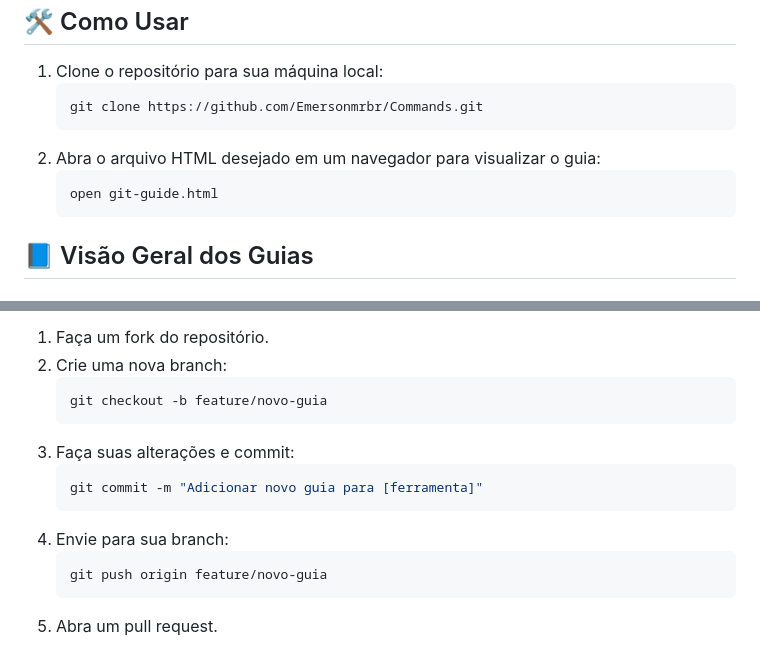
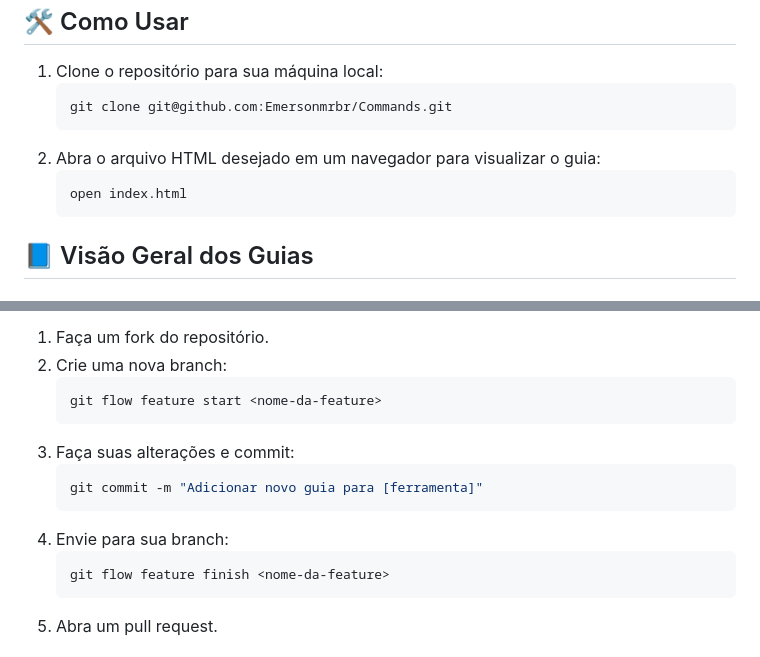
Before and after one commit to Emersonmrbr/commandguide, a Markdown page: README.md, 2 parts joined by grey strips. GitHub-like rendering.

````diff
--- a/README.md
+++ b/README.md
@@ -16,11 +16,11 @@
 
  1. Clone o repositório para sua máquina local:
     ```bash
-    git clone https://github.com/Emersonmrbr/Commands.git
+    git clone git@github.com:Emersonmrbr/Commands.git
     ```
  2. Abra o arquivo HTML desejado em um navegador para visualizar o guia:
     ```bash
-    open git-guide.html
+    open index.html
     ```
 
  ## 📘 Visão Geral dos Guias
@@ -56,7 +56,7 @@
  1. Faça um fork do repositório.
  2. Crie uma nova branch:
     ```bash
-    git checkout -b feature/novo-guia
+    git flow feature start <nome-da-feature>
     ```
  3. Faça suas alterações e commit:
     ```bash
@@ -64,7 +64,7 @@
     ```
  4. Envie para sua branch:
     ```bash
-    git push origin feature/novo-guia
+    git flow feature finish <nome-da-feature>
     ```
  5. Abra um pull request.
 
````
